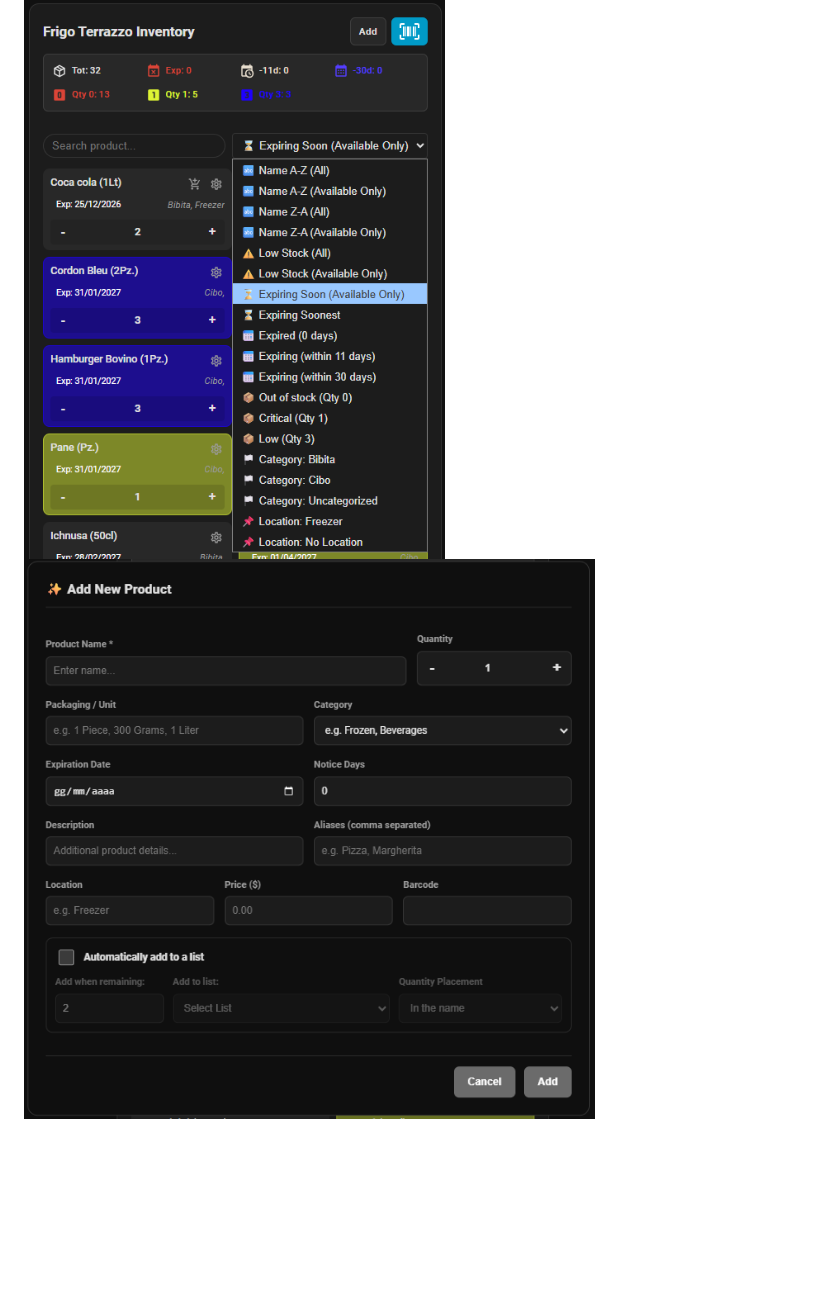
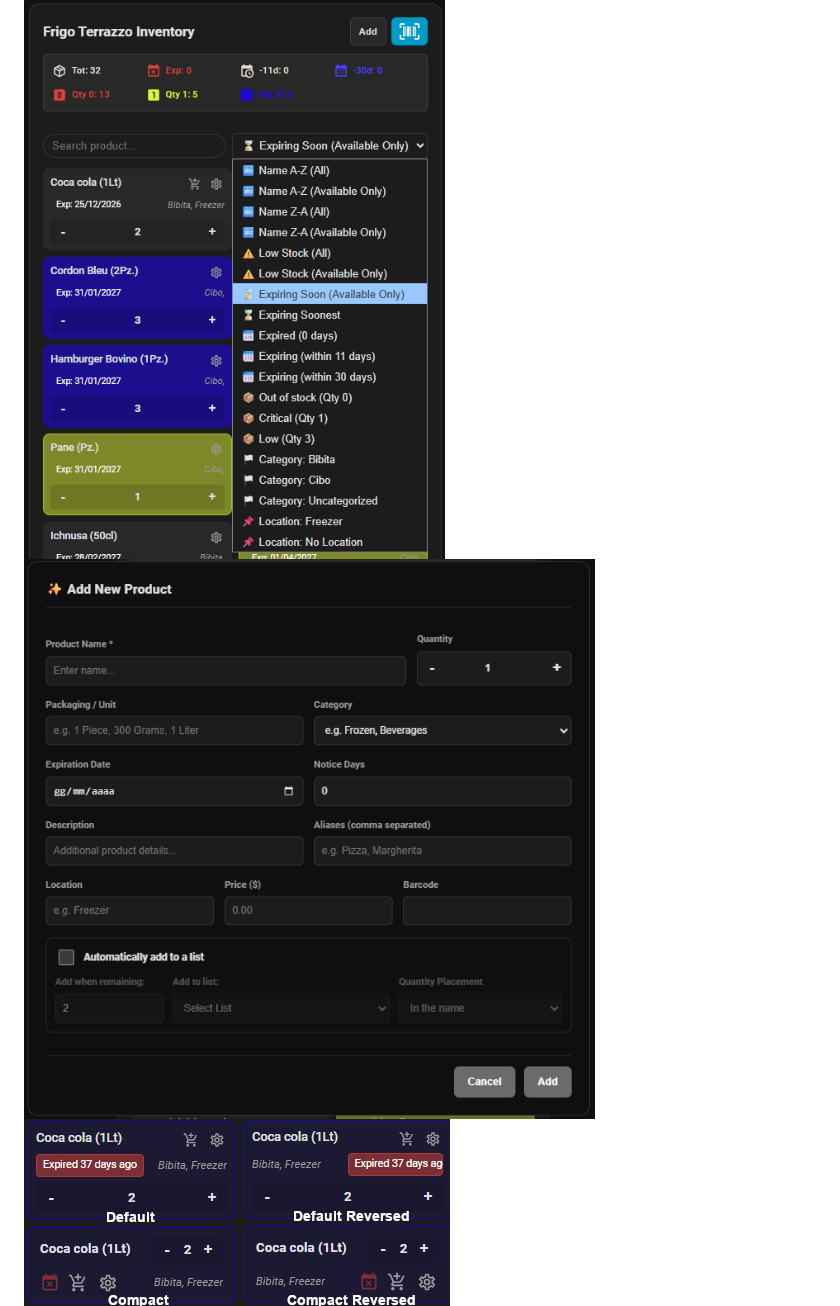
Before and after one commit to ciocotab-cpu/simple-inventory-enhanced-card, a Markdown page: README.md, the part around one of its changes. Drawn GitHub-style; pictures changed too: img/Layouts.png (added); blank space fills up the shorter version.

```diff
--- a/README.md
+++ b/README.md
@@ -10,7 +10,8 @@
 *   [Versione Italiana 🇮🇹](#-versione-italiana)
 
 ![Card](./img/Visual.png)
-![Setting3](./img/AddItem.png)
+![AddItem](./img/AddItem.png)
+![Layouts](./img/Layouts.png)
 ![Setting1](./img/Setting1.png)
 ![Setting2](./img/Setting2.png)
 ![Setting3](./img/Setting3.png)
```
Also changed, not shown: other parts of README.md (+3 -2 lines), img/Setting6.png (added), 2 other files.
